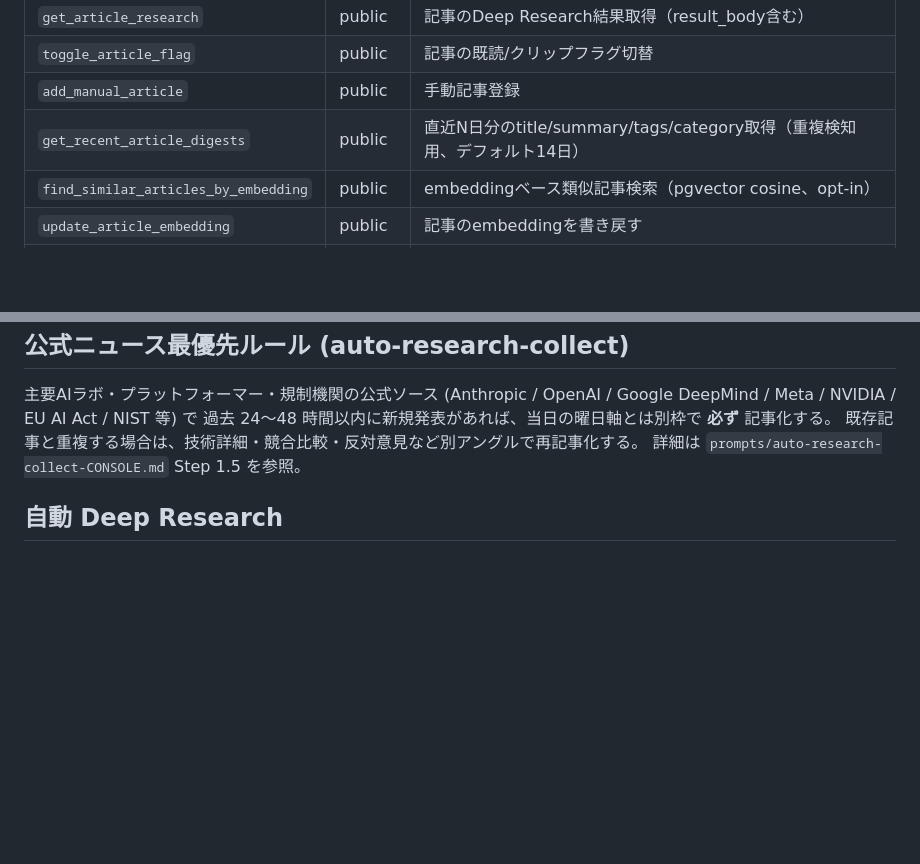
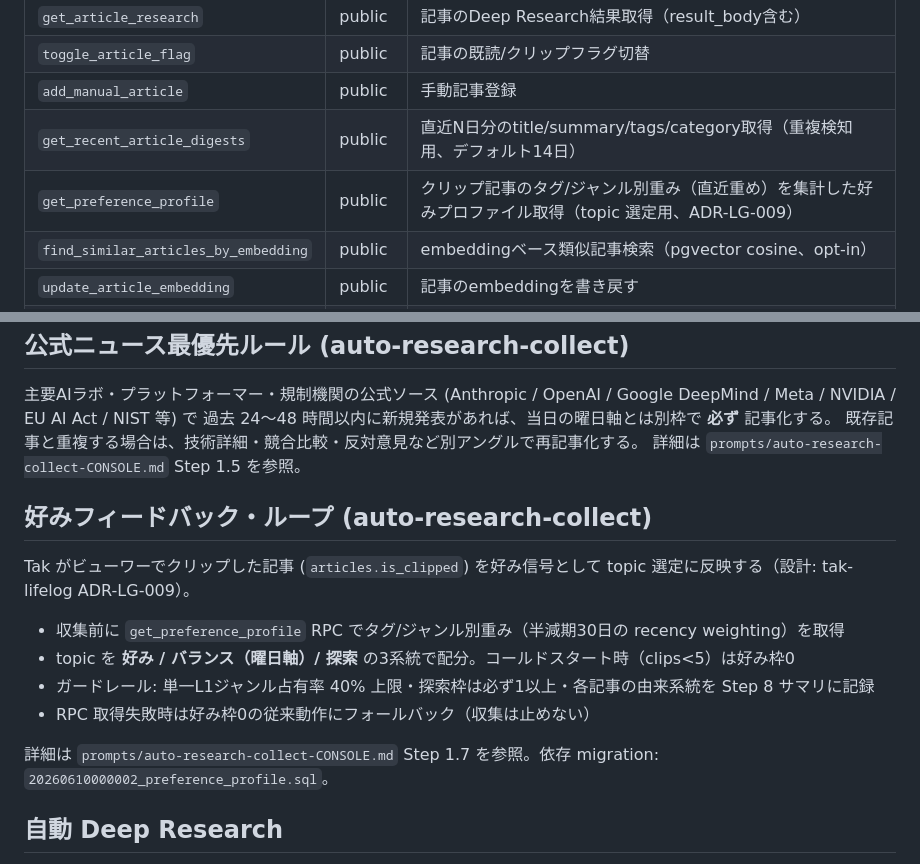
Before and after one commit to takfukushima1978-spec/research-hub, a Markdown page: CLAUDE.md, 2 parts joined by grey strips. Rendered like a GitHub page; blank space fills up the shorter version.

Commit message:
docs: 好みフィードバック・ループの仕様と同期手順を追記（RPC一覧・Console貼り直し前提）

```diff
--- a/CLAUDE.md
+++ b/CLAUDE.md
@@ -100,6 +100,7 @@ Deep Research機能で記事の深掘り調査を実行し、結果をビュー
 | `toggle_article_flag` | public | 記事の既読/クリップフラグ切替 |
 | `add_manual_article` | public | 手動記事登録 |
 | `get_recent_article_digests` | public | 直近N日分のtitle/summary/tags/category取得（重複検知用、デフォルト14日） |
+| `get_preference_profile` | public | クリップ記事のタグ/ジャンル別重み（直近重め）を集計した好みプロファイル取得（topic 選定用、ADR-LG-009） |
 | `find_similar_articles_by_embedding` | public | embeddingベース類似記事検索（pgvector cosine、opt-in） |
 | `update_article_embedding` | public | 記事のembeddingを書き戻す |
 | `get_uncovered_claude_code_topics` | public | Claude Code 学習マップの未カバートピック取得（auto-claude-code-watch 用） |
@@ -174,6 +175,17 @@ Routine やクラウド sandbox 経由では構造的に override 不可。手
 既存記事と重複する場合は、技術詳細・競合比較・反対意見など別アングルで再記事化する。
 詳細は `prompts/auto-research-collect-CONSOLE.md` Step 1.5 を参照。
 
+## 好みフィードバック・ループ (auto-research-collect)
+
+Tak がビューワーでクリップした記事 (`articles.is_clipped`) を好み信号として topic 選定に反映する（設計: tak-lifelog ADR-LG-009）。
+
+- 収集前に `get_preference_profile` RPC でタグ/ジャンル別重み（半減期30日の recency weighting）を取得
+- topic を **好み / バランス（曜日軸）/ 探索** の3系統で配分。コールドスタート時（clips<5）は好み枠0
+- ガードレール: 単一L1ジャンル占有率 40% 上限・探索枠は必ず1以上・各記事の由来系統を Step 8 サマリに記録
+- RPC 取得失敗時は好み枠0の従来動作にフォールバック（収集は止めない）
+
+詳細は `prompts/auto-research-collect-CONSOLE.md` Step 1.7 を参照。依存 migration: `20260610000002_preference_profile.sql`。
+
 ## 自動 Deep Research
 
 `auto-research-collect` は重要記事 (公式メジャーリリース / 業界インパクト大 / 業務直結) を投入した直後に
```
Also changed, not shown: scheduled-tasks.md (+1 -0 lines).
